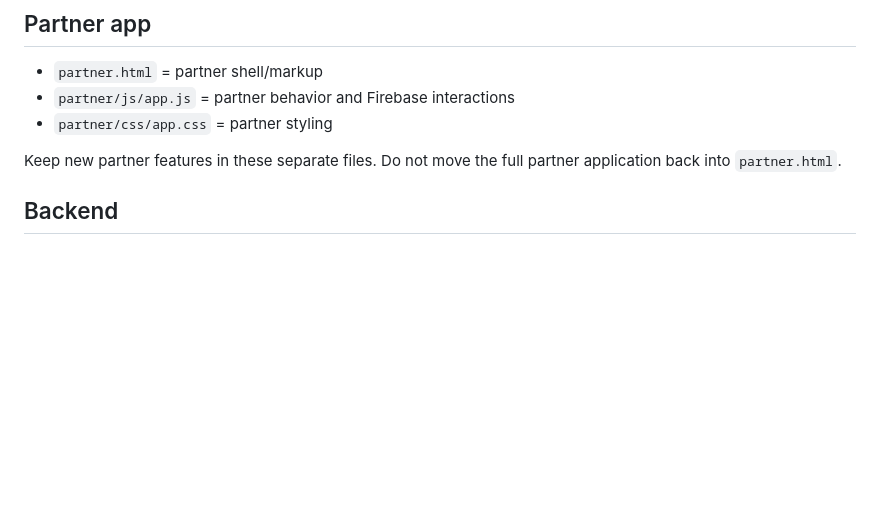
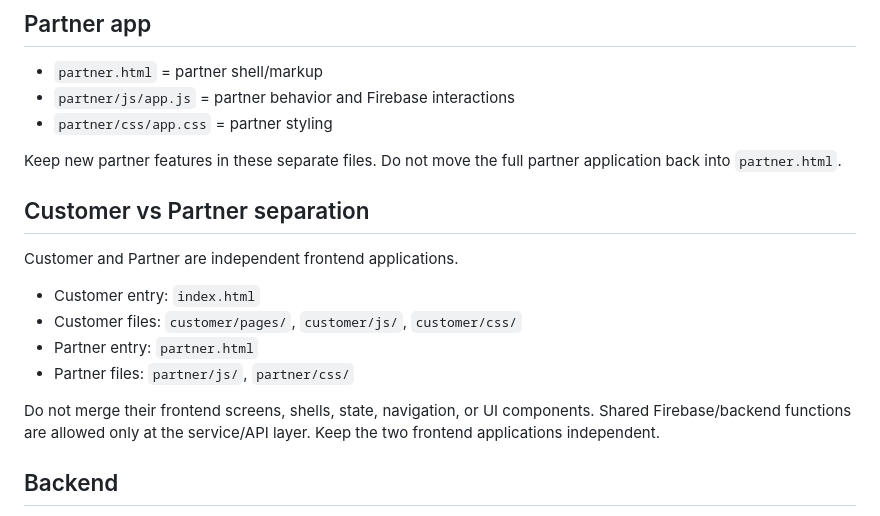
Before and after one commit to newgoldenterprises1-web/TaskHero, a Markdown page: DEVELOPER_GUIDE.md, the part around the change. Drawn GitHub-style; blank space fills up the shorter version.

Commit message:
Document strict Customer and Partner app separation

```diff
--- a/DEVELOPER_GUIDE.md
+++ b/DEVELOPER_GUIDE.md
@@ -51,6 +51,17 @@ New admin features should follow this separation.
 - `partner/css/app.css` = partner styling
 
 Keep new partner features in these separate files. Do not move the full partner application back into `partner.html`.
+
+## Customer vs Partner separation
+
+Customer and Partner are independent frontend applications.
+
+- Customer entry: `index.html`
+- Customer files: `customer/pages/`, `customer/js/`, `customer/css/`
+- Partner entry: `partner.html`
+- Partner files: `partner/js/`, `partner/css/`
+
+Do not merge their frontend screens, shells, state, navigation, or UI components. Shared Firebase/backend functions are allowed only at the service/API layer. Keep the two frontend applications independent.
 
 ## Backend
 
```
